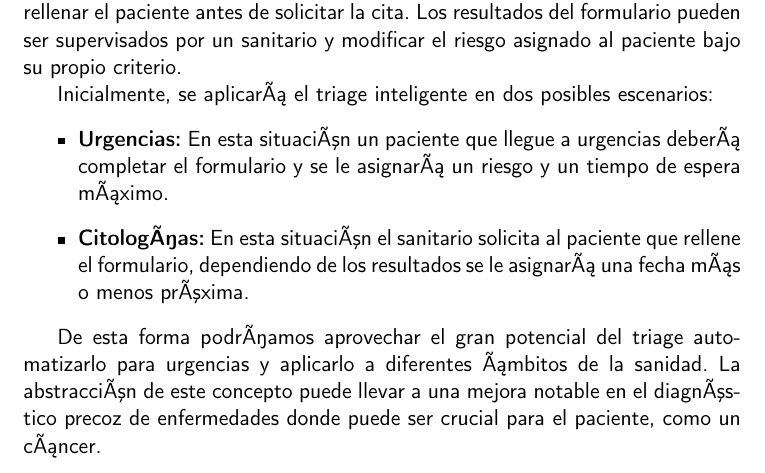
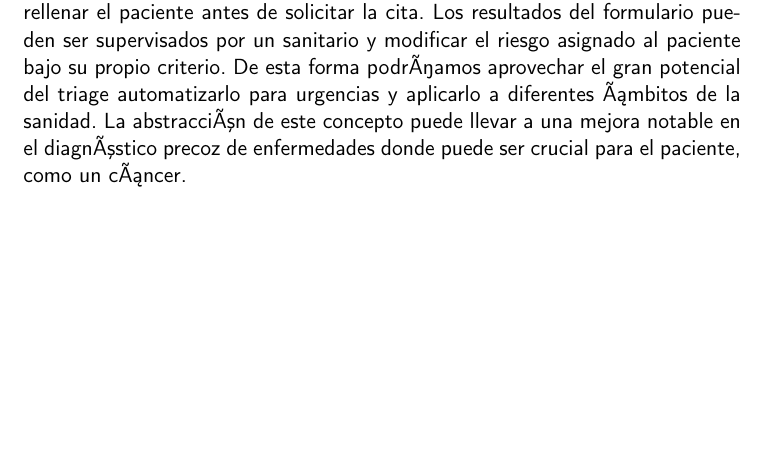
Before and after one commit to RubenDelgadoPareja/TFG-Triaje-Inteligente-Consulta-Medica, a LaTeX book (doc/proyecto.tex, which reads doc/secciones/01_introduccion.tex): part of page 18 of 37, cut so that both start at the same text, the shorter picture padded with empty space. Compiled offline with pdfLaTeX.

Commit message:
ISSUE #108: Eliminar los escenarios donde se va a usar el triage en el proyecto para dejar simplemente la idea de la abstraccion del triage

```diff
--- a/doc/secciones/01_introduccion.tex
+++ b/doc/secciones/01_introduccion.tex
@@ -35,12 +35,5 @@
 
 La asignación de riesgo se realizará a partir de un formulario que debe rellenar el paciente antes de solicitar la cita.
 Los resultados del formulario pueden ser supervisados por un sanitario y modificar el riesgo asignado al paciente bajo su propio criterio.
-
-Inicialmente, se aplicará el triage inteligente en dos posibles escenarios:
-\begin{itemize}
-\item \textbf{Urgencias:} En esta situación un paciente que llegue a urgencias deberá completar el formulario y se le asignará un riesgo y un tiempo de espera máximo.
-\item \textbf{Citologías:} En esta situación el sanitario solicita al paciente que rellene el formulario, dependiendo de los resultados se le asignará una fecha más o menos próxima.
-\end{itemize}
-
 De esta forma podríamos aprovechar el gran potencial del triage automatizarlo para urgencias y aplicarlo a diferentes ámbitos de la sanidad.
 La abstracción de este concepto puede llevar a una mejora notable en el diagnóstico precoz de enfermedades donde puede ser crucial para el paciente, como un cáncer.
```
